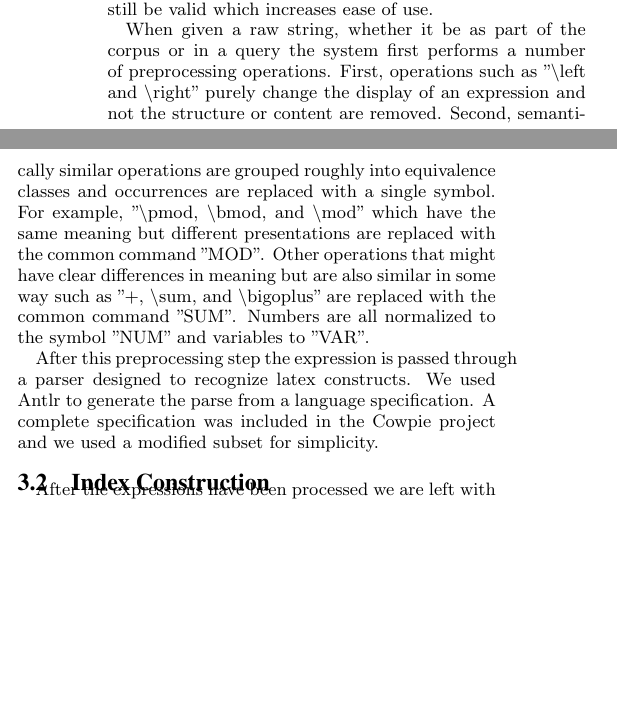
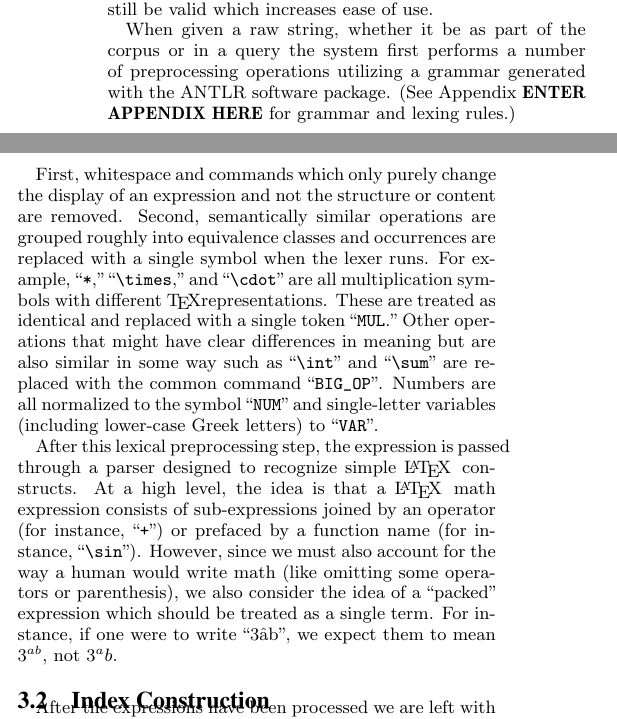
Before and after one commit to apnorton/ir-project, a LaTeX paper (Report/sig-alternate.tex): two parts of the columns of page 2 of 4, joined at a grey line, cut so that both start at the same text, the shorter picture padded with empty space. Compiled offline with pdfLaTeX.

Commit message:
parse discussion

```diff
--- a/Report/sig-alternate.tex
+++ b/Report/sig-alternate.tex
@@ -199,15 +199,18 @@ As well as this, many simple expressions can be given without any
 overt formatting and will still be valid which increases ease of use.
 
 When given a raw string, whether it be as part of the corpus or in
-a query the system first performs a number of preprocessing operations.
-First, operations such as "\textbackslash left and \textbackslash right"
-purely change the display of an expression and not the structure or
-content are removed. Second, semantically similar operations are grouped roughly into equivalence classes and occurrences are replaced with a single symbol. For example, "\textbackslash pmod, \textbackslash bmod, and \textbackslash mod" which have the same meaning but different
-presentations are replaced with the common command "MOD". Other
-operations that might have clear differences in meaning but are also
-similar in some way such as "+, \textbackslash sum, and \textbackslash bigoplus" are replaced with the common command "SUM". Numbers are all normalized to the symbol "NUM" and variables to "VAR".
+a query the system first performs a number of preprocessing operations utilizing a grammar
+generated with the ANTLR software package.  (See Appendix \textbf{ENTER APPENDIX HERE} for
+grammar and lexing rules.)
 
-After this preprocessing step the expression is passed through a parser designed to recognize latex constructs. We used Antlr to generate the parse from a language specification. A complete specification was included in the Cowpie project and we used a modified subset for simplicity.
+First, whitespace and commands which only purely change the display of an
+expression and not the structure or content are removed. Second,
+semantically similar operations are grouped roughly into equivalence
+classes and occurrences are replaced with a single symbol when the lexer runs.
+For example, ``\texttt{*},'' ``\texttt{\textbackslash times},'' and ``\texttt{\textbackslash cdot}'' are all multiplication symbols with different \TeX representations.  These are treated as identical and replaced with a single token ``\texttt{MUL}.'' Other operations that might have clear differences in meaning but are also
+similar in some way such as ``\texttt{\textbackslash int}'' and ``\texttt{\textbackslash sum}'' are replaced with the common command ``\texttt{BIG\_OP}". Numbers are all normalized to the symbol ``\texttt{NUM}" and single-letter variables (including lower-case Greek letters) to ``\texttt{VAR}".
+
+After this lexical preprocessing step, the expression is passed through a parser designed to recognize simple \LaTeX\, constructs.  At a high level, the idea is that a \LaTeX\, math expression consists of sub-expressions joined by an operator (for instance, ``\texttt{+}'') or prefaced by a function name (for instance, ``\texttt{\textbackslash sin}'').  However, since we must also account for the way a human would write math (like omitting some operators or parenthesis), we also consider the idea of a ``packed'' expression which should be treated as a single term.  For instance, if one were to write ``3\^ab'', we expect them to mean $3^{ab}$, not $3^ab$.
 
 \subsection{Index Construction}
 After the expressions have been processed we are left with a collection of tree structures that need to be organized into some way to allow effective structure based search. This is the key component of the leaf-root tree approach. Each expression is given a unique ID number and its tree is decomposed into a collection of leaf root paths. For example consider the parse tree displayed in figure 2\ref{fig2} corresponding to the expression "2 * (3 + 4)". After normalization the tree is decomposed into the two distinct paths "2$\rightarrow$ TIMES" and "NUM$\rightarrow$ PLUS$\rightarrow$ TIMES". These paths provide a loose approximation of the structure of the tree as a whole.
```
